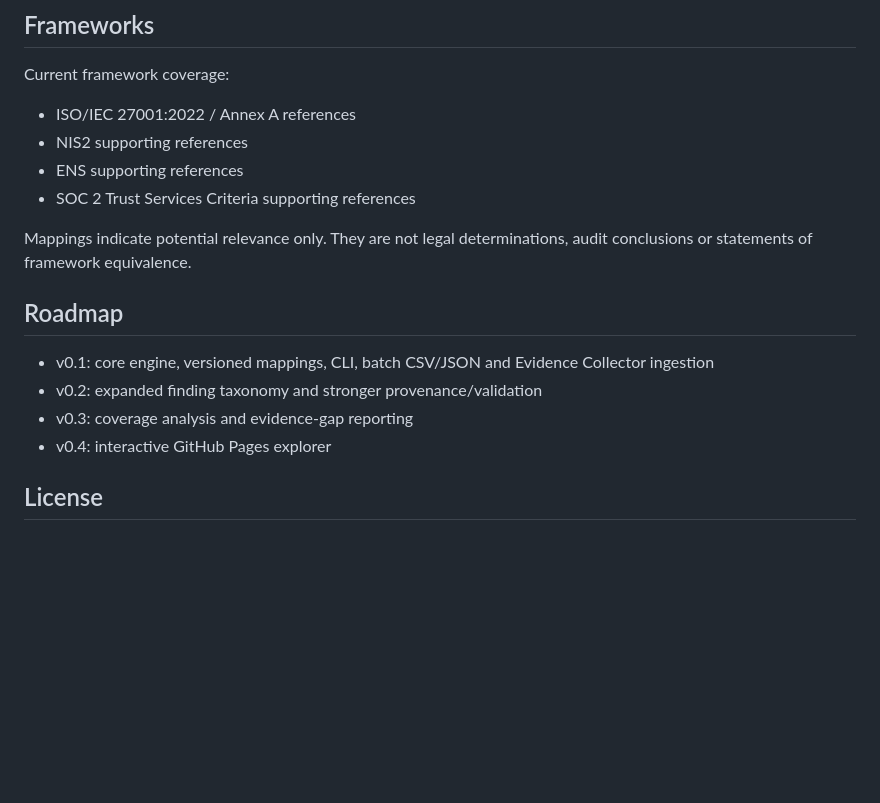
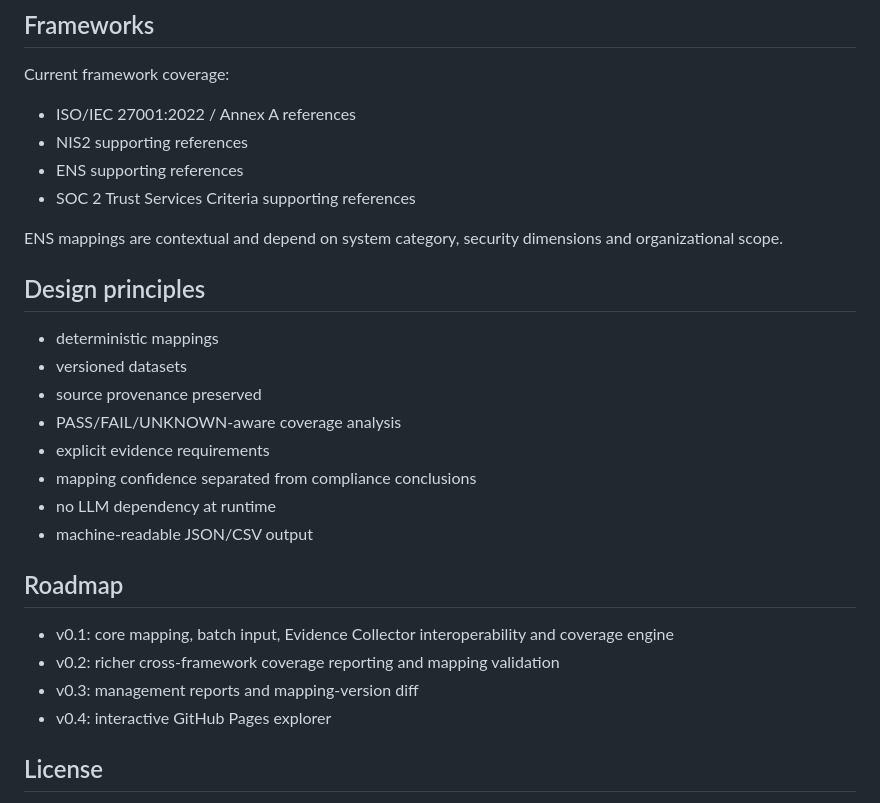
Before and after one commit to Cyber-G3/security-control-mapper, a Markdown page: README.md, the part around one of its changes. Drawn GitHub-style; blank space fills up the shorter version.

```diff
--- a/README.md
+++ b/README.md
@@ -91,13 +80,24 @@ Current framework coverage:
 - ENS supporting references
 - SOC 2 Trust Services Criteria supporting references
 
-Mappings indicate potential relevance only. They are not legal determinations, audit conclusions or statements of framework equivalence.
+ENS mappings are contextual and depend on system category, security dimensions and organizational scope.
+
+## Design principles
+
+- deterministic mappings
+- versioned datasets
+- source provenance preserved
+- PASS/FAIL/UNKNOWN-aware coverage analysis
+- explicit evidence requirements
+- mapping confidence separated from compliance conclusions
+- no LLM dependency at runtime
+- machine-readable JSON/CSV output
 
 ## Roadmap
 
-- v0.1: core engine, versioned mappings, CLI, batch CSV/JSON and Evidence Collector ingestion
-- v0.2: expanded finding taxonomy and stronger provenance/validation
-- v0.3: coverage analysis and evidence-gap reporting
+- v0.1: core mapping, batch input, Evidence Collector interoperability and coverage engine
+- v0.2: richer cross-framework coverage reporting and mapping validation
+- v0.3: management reports and mapping-version diff
 - v0.4: interactive GitHub Pages explorer
 
 ## License
```
Also changed, not shown: other parts of README.md (+28 -39 lines).
